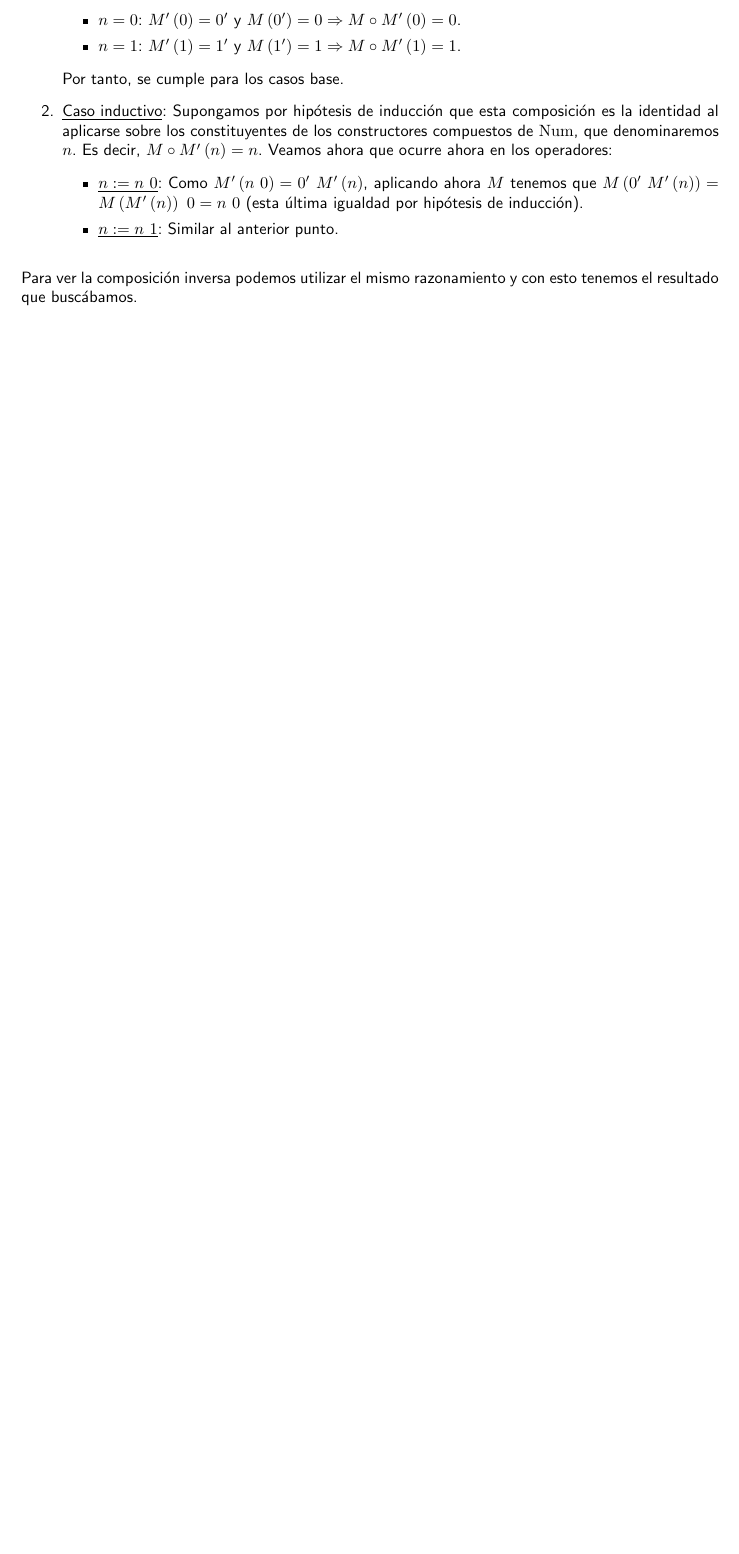
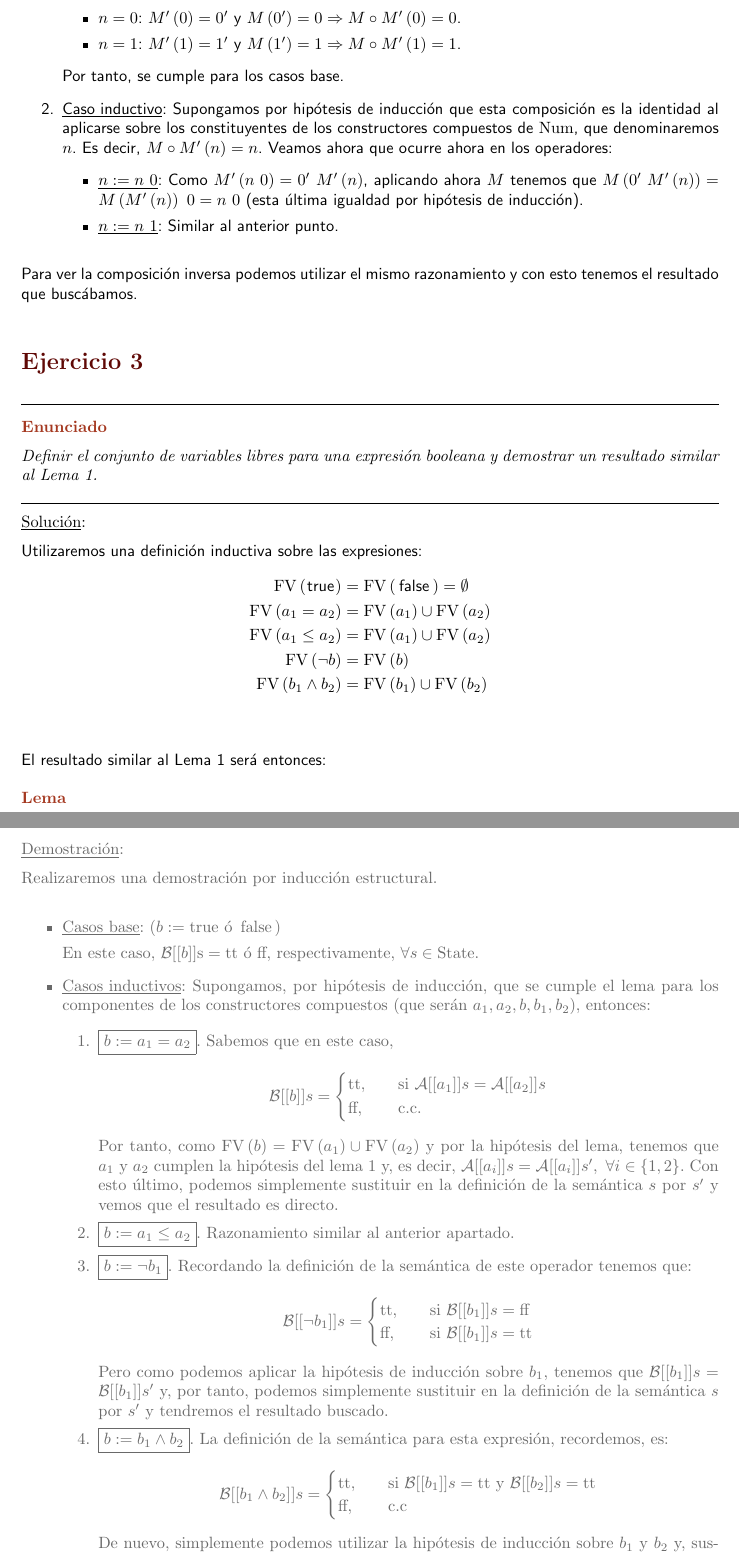
Before and after one commit to MarioCalvarro/ejerciciosTPROG, a LaTeX book (tprog.tex, which reads tex/while.tex): part of page 6 of 6 before the commit and two parts of pages 6 and 7 of 7 after it, the two joined at a grey line, cut so that both start at the same text, the shorter picture padded with empty space. Compiled offline with pdfLaTeX.

Commit message:
Ejercicio

```diff
--- a/tex/while.tex
+++ b/tex/while.tex
@@ -91,3 +91,95 @@
     Para ver la composición inversa podemos utilizar el mismo razonamiento y con
     esto tenemos el resultado que buscábamos.
 \end{sol}
+
+\section{Ejercicio 3}
+\begin{enun}
+    Definir el conjunto de variables libres para una expresión booleana y
+    demostrar un resultado similar al Lema 1.
+\end{enun}
+\begin{sol}
+    Utilizaremos una definición inductiva sobre las expresiones:
+    \begin{align*}
+        \mathrm{FV}\left( \lstinline{true} \right) &= \mathrm{FV}\left(
+        \lstinline{false} \right) = \emptyset\\
+        \mathrm{FV}\left( a_1 = a_2 \right) &= \mathrm{FV}\left( a_1 \right) \cup
+        \mathrm{FV}\left( a_2 \right)\\
+        \mathrm{FV}\left( a_1 \le a_2 \right) &= \mathrm{FV}\left( a_1 \right) \cup
+        \mathrm{FV}\left( a_2 \right)\\
+        \mathrm{FV}\left( \neg b \right) &= \mathrm{FV}\left( b \right)\\
+        \mathrm{FV}\left( b_1 \land b_2 \right) &= \mathrm{FV}\left( b_1 \right) \cup
+        \mathrm{FV}\left( b_2 \right)\\
+    \end{align*}
+
+    El resultado similar al Lema 1 será entonces:
+    \begin{lema}
+        Sean $s, s' \in \mathrm{State}$ tales que $\forall x \in
+        \mathrm{FV}\left( b \right).s\ x = s'\ x$, entonces $\mathcal{B}\left[
+        \left[ b \right] \right]s = \mathcal{B}[[b]]s'$.
+    \end{lema}
+    \begin{demo}
+        Realizaremos una demostración por inducción estructural.
+        \begin{itemize}
+        \item \underline{Casos base}: ($b := \lstinline{true}$ ó
+        $\lstinline{false}$)
+
+        En este caso, $\mathcal{B}[[b]]\text{s} = \text{tt}$ ó $\text{ff}$, respectivamente, $\forall
+        s \in \mathrm{State}$.
+
+        \item \underline{Casos inductivos}: Supongamos, por hipótesis de
+            inducción, que se cumple el lema para los componentes de los
+            constructores compuestos (que serán $a_1, a_2, b, b_1, b_2$),
+            entonces:
+            \begin{enumerate}
+                \item $\boxed{b := a_1 = a_2}$. Sabemos que en este caso,
+                    \[
+                        \mathcal{B}[[b]]s = \begin{cases}
+                            \text{tt},\quad &\text{si } \mathcal{A}[[a_1]]s =
+                            \mathcal{A}[[a_2]]s\\
+                            \text{ff},\quad &\text{c.c.}
+                        \end{cases}
+                    \]
+                    Por tanto, como $\mathrm{FV}\left( b \right) =
+                    \mathrm{FV}\left( a_1 \right) \cup \mathrm{FV}\left( a_2
+                    \right)$ y por la hipótesis del lema, tenemos que $a_1$ y $a_2$
+                    cumplen la hipótesis del lema 1 y, es decir,
+                    $\mathcal{A}[[a_i]]s = \mathcal{A}[[a_i]]s',\ \forall i \in \left\{
+                    1, 2\right\}$. Con esto último, podemos simplemente
+                    sustituir en la definición de la semántica $s$ por
+                    $s'$ y vemos que el resultado es directo.
+
+                \item $\boxed{b := a_1 \le a_2}$. Razonamiento similar al
+                    anterior apartado.
+
+                \item $\boxed{b := \neg b_1}$. Recordando la definición de la
+                    semántica de este operador tenemos que:
+                    \[
+                        \mathcal{B}[[\neg b_1]]s = \begin{cases}
+                            \text{tt},\quad &\text{si } \mathcal{B}[[b_1]]s =
+                            \text{ff}\\
+                            \text{ff},\quad &\text{si } \mathcal{B}[[b_1]]s =
+                            \text{tt}\\
+                        \end{cases}
+                    \]
+                    Pero como podemos aplicar la hipótesis de inducción sobre
+                    $b_1$, tenemos que $\mathcal{B}[[b_1]]s =
+                    \mathcal{B}[[b_1]]s'$ y, por tanto, podemos simplemente
+                    sustituir en la definición de la semántica $s$ por $s'$ y
+                    tendremos el resultado buscado.
+
+                \item $\boxed{b := b_1 \land b_2}$. La definición de la
+                    semántica para esta expresión, recordemos, es:
+                    \[
+                        \mathcal{B}[[b_1 \land b_2]]s = \begin{cases}
+                            \text{tt},\quad &\text{si } \mathcal{B}[[b_1]]s =
+                            \text{tt y }\mathcal{B}[[b_2]]s = \text{tt}\\
+                            \text{ff},\quad &\text{c.c}
+                        \end{cases}
+                    \]
+                    De nuevo, simplemente podemos utilizar la hipótesis de
+                    inducción sobre $b_1$ y $b_2$ y, sustituyendo $s$ por $s'$,
+                    tendremos el resultado que buscamos.
+            \end{enumerate}
+        \end{itemize}
+    \end{demo}
+\end{sol}
```
Also changed, not shown: tprog.pdf.
